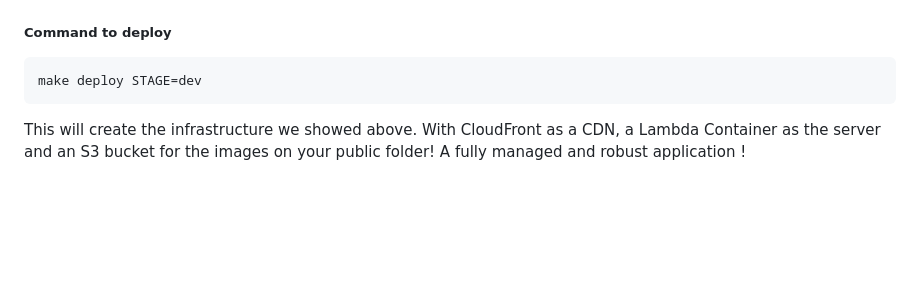
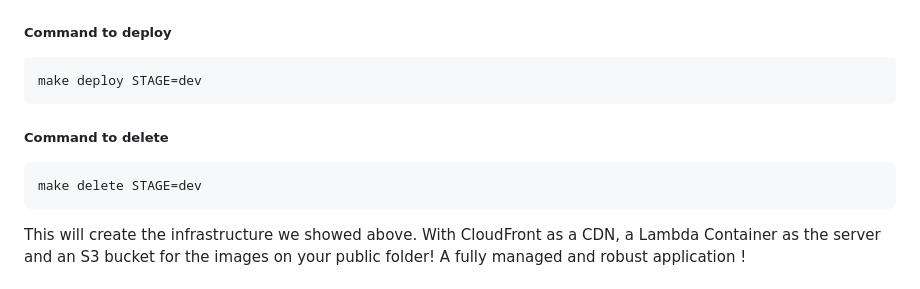
Before and after one commit to felipegenef/gothic-cli, a Markdown page: README.md, the part around the change. Rendered like a GitHub page; blank space fills up the shorter version.

Commit message:
V1.3.0-beta.2: Hotfix add delete command to docs

````diff
--- a/README.md
+++ b/README.md
@@ -98,6 +98,12 @@ Now that we have all set, just add a new key `deploy` to your `gothic-config.jso
 
 ```bash
 make deploy STAGE=dev
+```
+
+##### Command to delete
+
+```bash
+make delete STAGE=dev
 ```
 
 This will create the infrastructure we showed above. With CloudFront as a CDN, a Lambda Container as the server and an S3 bucket for the images on your public folder! A fully managed and robust application !
````
